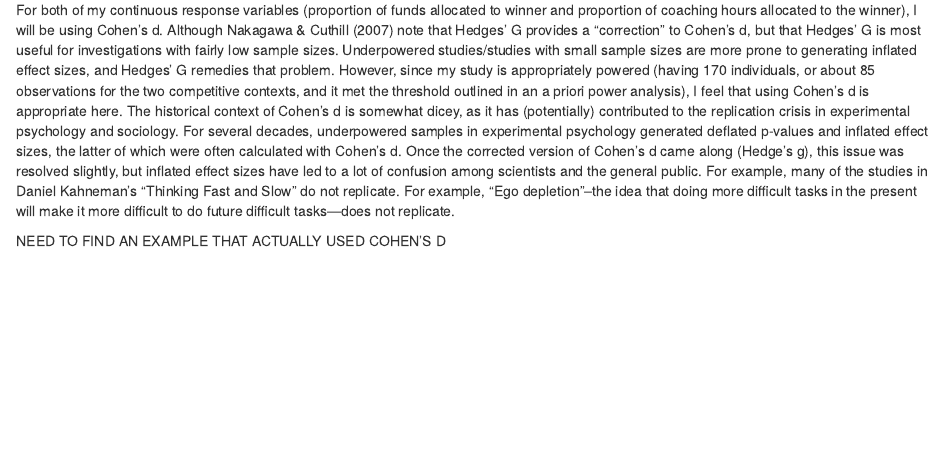
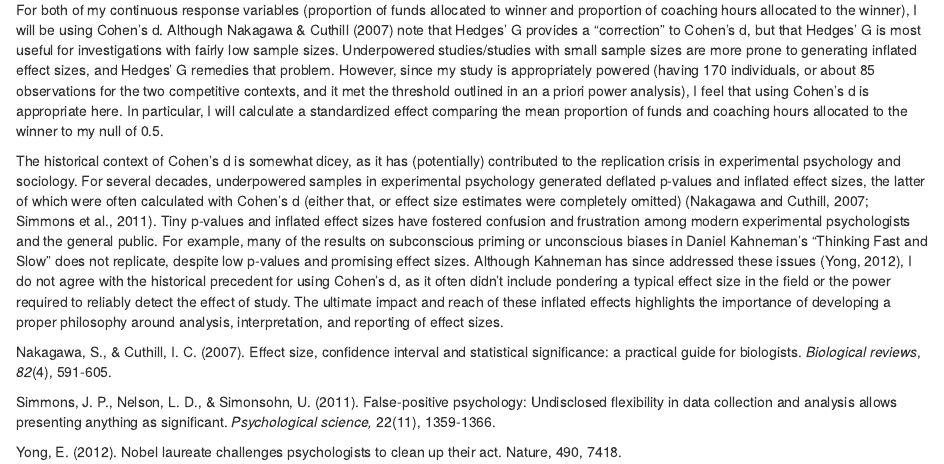
Before and after one commit to noah-mt-smith/QMEE, an R Markdown document (QMEE_HW6.Rmd): the page in a window 1100 px wide, from 1320 px down. Rendered offline with R 4.5, knitr and Pandoc, with nearby package versions.

Commit message:
HW6 update

```diff
--- a/QMEE_HW6.Rmd
+++ b/QMEE_HW6.Rmd
@@ -12,6 +12,12 @@ My two main response variables (proportion of funds allocated to winner and prop
 
 For your continuous response variable, and focusing on one (or at most two) predictors ( continuous or factors) you will be using from your dataset for this class, provide what measures of effect you plan to use. Please explain your rationale fully, including any historical precedent in your field (what is typically used in studies similar to yours), and why you do (or do not) agree with the historical precedent.
 
-For both of my continuous response variables (proportion of funds allocated to winner and proportion of coaching hours allocated to the winner), I will be using Cohen's d. Although Nakagawa & Cuthill (2007) note that Hedges' G provides a "correction" to Cohen's d, but that Hedges' G is most useful for investigations with fairly low sample sizes. Underpowered studies/studies with small sample sizes are more prone to generating inflated effect sizes, and Hedges' G remedies that problem. However, since my study is appropriately powered (having 170 individuals, or about 85 observations for the two competitive contexts, and it met the threshold outlined in an a priori power analysis), I feel that using Cohen's d is appropriate here. The historical context of Cohen's d is somewhat dicey, as it has (potentially) contributed to the replication crisis in experimental psychology and sociology. For several decades, underpowered samples in experimental psychology generated deflated p-values and inflated effect sizes, the latter of which were often calculated with Cohen's d. Once the corrected version of Cohen's d came along (Hedge's g), this issue was resolved slightly, but inflated effect sizes have led to a lot of confusion among scientists and the general public. For example, many of the studies in Daniel Kahneman's "Thinking Fast and Slow" do not replicate. For example, "Ego depletion"--the idea that doing more difficult tasks in the present will make it more difficult to do future difficult tasks—does not replicate.
+For both of my continuous response variables (proportion of funds allocated to winner and proportion of coaching hours allocated to the winner), I will be using Cohen's d. Although Nakagawa & Cuthill (2007) note that Hedges' G provides a "correction" to Cohen's d, but that Hedges' G is most useful for investigations with fairly low sample sizes. Underpowered studies/studies with small sample sizes are more prone to generating inflated effect sizes, and Hedges' G remedies that problem. However, since my study is appropriately powered (having 170 individuals, or about 85 observations for the two competitive contexts, and it met the threshold outlined in an a priori power analysis), I feel that using Cohen's d is appropriate here. In particular, I will calculate a standardized effect comparing the mean proportion of funds and coaching hours allocated to the winner to my null of 0.5.
 
-NEED TO FIND AN EXAMPLE THAT ACTUALLY USED COHEN'S D
+The historical context of Cohen's d is somewhat dicey, as it has (potentially) contributed to the replication crisis in experimental psychology and sociology. For several decades, underpowered samples in experimental psychology generated deflated p-values and inflated effect sizes, the latter of which were often calculated with Cohen's d (either that, or effect size estimates were completely omitted) (Nakagawa and Cuthill, 2007; Simmons et al., 2011). Tiny p-values and inflated effect sizes have fostered confusion and frustration among modern experimental psychologists and the general public. For example, many of the results on subconscious priming or unconscious biases in Daniel Kahneman's "Thinking Fast and Slow" does not replicate, despite low p-values and promising effect sizes. Although Kahneman has since addressed these issues (Yong, 2012), I do not agree with the historical precedent for using Cohen's d, as it often didn't include pondering a typical effect size in the field or the power required to reliably detect the effect of study. The ultimate impact and reach of these inflated effects highlights the importance of developing a proper philosophy around analysis, interpretation, and reporting of effect sizes.
+
+Nakagawa, S., & Cuthill, I. C. (2007). Effect size, confidence interval and statistical significance: a practical guide for biologists. *Biological reviews*, *82*(4), 591-605.
+
+Simmons, J. P., Nelson, L. D., & Simonsohn, U. (2011). False-positive psychology: Undisclosed flexibility in data collection and analysis allows presenting anything as significant. *Psychological science,* 22(11), 1359-1366.
+
+Yong, E. (2012). Nobel laureate challenges psychologists to clean up their act. Nature, 490, 7418.
```
